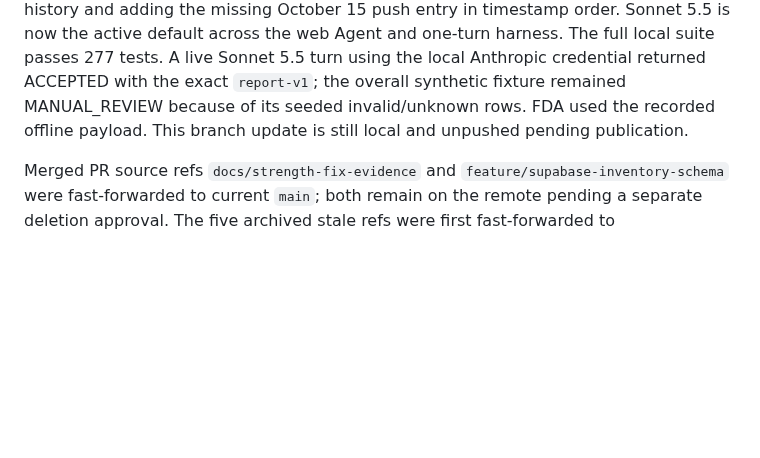
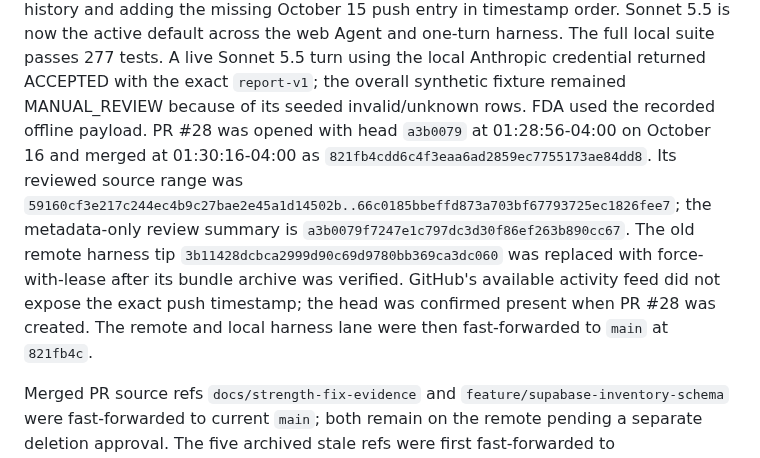
Before and after one commit to emmanuelID-cmd/Pharmacy-AGENT, a Markdown page: TEAM-REFERENCE.md, the part around the change. GitHub-like rendering; blank space fills up the shorter version.

Commit message:
docs(team): record harness PR merge
What changed: Replace the stale unpublished harness handoff with the verified PR #28 merge, reviewed source range, and current lane tip.

Why: Keep the team reference accurate after the branch was pushed, merged, and fast-forwarded to main.

Collaboration: Records Kerrian's preserved harness lane and the verified PR merge metadata.

Boundaries: The exact push timestamp was not exposed in available GitHub activity, so only verified PR and merge times are recorded.

Validation: Confirmed PR #28 is merged and local/remote harness refs match main; git diff --check passed.

```diff
--- a/TEAM-REFERENCE.md
+++ b/TEAM-REFERENCE.md
@@ -34,8 +34,16 @@ history and adding the missing October 15 push entry in timestamp order. Sonnet
 local suite passes 277 tests. A live Sonnet 5.5 turn using the local Anthropic
 credential returned ACCEPTED with the exact `report-v1`; the overall synthetic
 fixture remained MANUAL_REVIEW because of its seeded invalid/unknown rows. FDA
-used the recorded offline payload. This branch update is still local and
-unpushed pending publication.
+used the recorded offline payload. PR #28 was opened with head `a3b0079` at
+01:28:56-04:00 on October 16 and merged at 01:30:16-04:00 as
+`821fb4cdd6c4f3eaa6ad2859ec7755173ae84dd8`. Its reviewed source range was
+`59160cf3e217c244ec4b9c27bae2e45a1d14502b..66c0185bbeffd873a703bf67793725ec1826fee7`;
+the metadata-only review summary is `a3b0079f7247e1c797dc3d30f86ef263b890cc67`.
+The old remote harness tip `3b11428dcbca2999d90c69d9780bb369ca3dc060` was
+replaced with force-with-lease after its bundle archive was verified. GitHub's
+available activity feed did not expose the exact push timestamp; the head was
+confirmed present when PR #28 was created. The remote and local harness lane
+were then fast-forwarded to `main` at `821fb4c`.
 
 Merged PR source refs `docs/strength-fix-evidence` and
 `feature/supabase-inventory-schema` were fast-forwarded to current `main`; both
```
